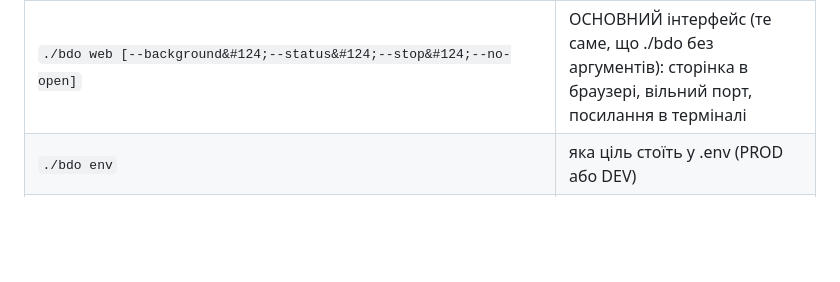
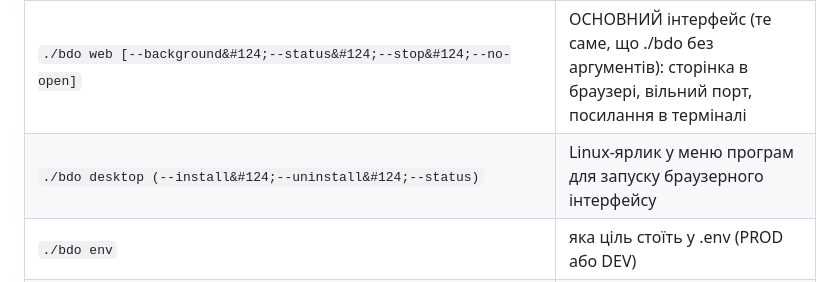
Before and after one commit to merelyigor/bdo-ua-ai-localization, a Markdown page: docs/COMMANDS.md, the part around the change. GitHub-like rendering; blank space fills up the shorter version.

```diff
--- a/docs/COMMANDS.md
+++ b/docs/COMMANDS.md
@@ -14,6 +14,7 @@
 | `./bdo timer [start&#124;status&#124;check]` | скільки триває поточна робоча сесія і скільки лишилось до 4-годинної межі |
 | `./bdo session [new&#124;close&#124;list&#124;show&#124;journals&#124;delete]` | сесія роботи: історія пачок, підсумок і прибирання журналів за BDO_KEEP_DAYS |
 | `./bdo web [--background&#124;--status&#124;--stop&#124;--no-open]` | ОСНОВНИЙ інтерфейс (те саме, що ./bdo без аргументів): сторінка в браузері, вільний порт, посилання в терміналі |
+| `./bdo desktop (--install&#124;--uninstall&#124;--status)` | Linux-ярлик у меню програм для запуску браузерного інтерфейсу |
 | `./bdo env` | яка ціль стоїть у .env (PROD або DEV) |
 | `./bdo sync` | показати зміни .env як «було → стало» з маскуванням ключів і зберегти знімок |
 | `./bdo runtime` | capability gate активної моделі перед першою пачкою |
```
Also changed, not shown: README.md (+9 -5 lines), bdo.png (added), 7 other files.
